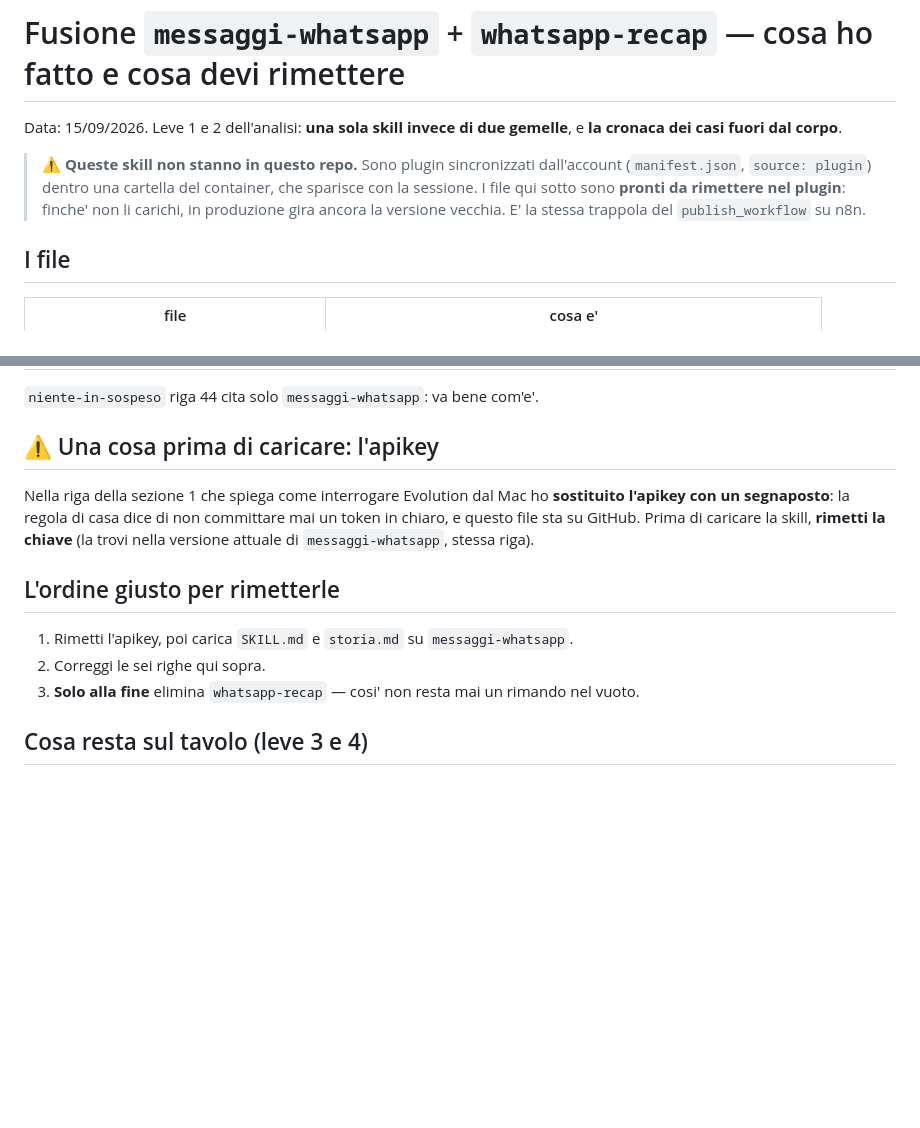
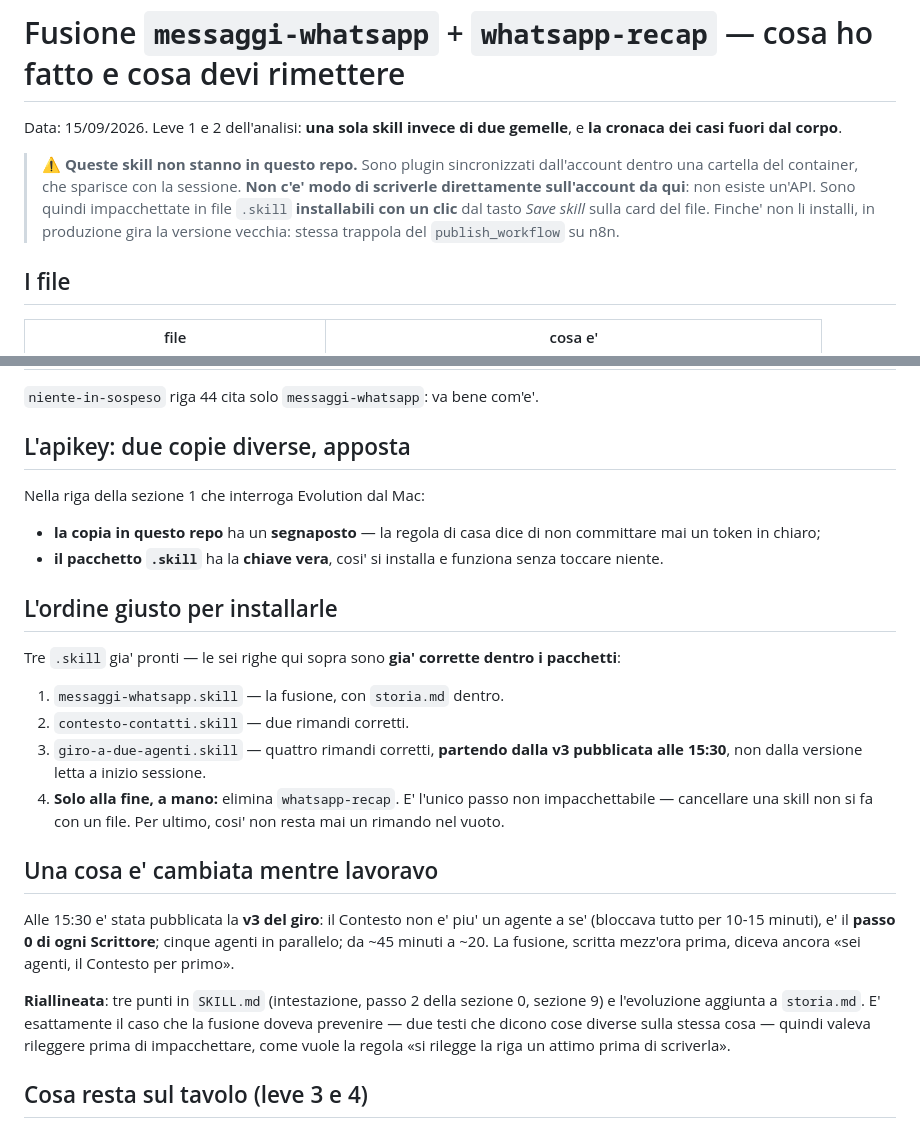
Before and after one commit to transferexperiences-bot/Macbook, a Markdown page: skills/RAPPORTO-fusione-whatsapp.md, 2 parts joined by grey strips. Drawn GitHub-style; blank space fills up the shorter version.

Commit message:
Skill WhatsApp: riallineata alla v3 del giro, e pacchetti installabili
Mentre preparavo la fusione, il giro e' passato alla v3: il Contesto non e'
piu' un agente a se' ma il passo 0 di ogni Scrittore, cinque agenti in
parallelo, da ~45 a ~20 minuti. La fusione diceva ancora "sei agenti, il
Contesto per primo": tre punti riallineati in SKILL.md e l'evoluzione
aggiunta a storia.md.

Corretti anche i sei rimandi a whatsapp-recap in contesto-contatti e
giro-a-due-agenti, partendo dalle versioni pubblicate adesso, non da quelle
lette a inizio sessione.

Le skill non si possono scrivere sull'account da qui: sono impacchettate come
.skill installabili con un clic. Nella copia di questo repo la chiave di
Evolution resta un segnaposto.

Co-Authored-By: Claude Opus 5 <noreply@anthropic.com>
Claude-Session: https://claude.ai/code/session_01HTiUpwYSKinQeNGyTM7hAw

```diff
--- a/skills/RAPPORTO-fusione-whatsapp.md
+++ b/skills/RAPPORTO-fusione-whatsapp.md
@@ -4,10 +4,11 @@ Data: 15/09/2026. Leve 1 e 2 dell'analisi: **una sola skill invece di due gemell
 cronaca dei casi fuori dal corpo**.
 
 > ⚠️ **Queste skill non stanno in questo repo.** Sono plugin sincronizzati dall'account
-> (`manifest.json`, `source: plugin`) dentro una cartella del container, che sparisce con la
-> sessione. I file qui sotto sono **pronti da rimettere nel plugin**: finche' non li carichi,
-> in produzione gira ancora la versione vecchia. E' la stessa trappola del `publish_workflow`
-> su n8n.
+> dentro una cartella del container, che sparisce con la sessione. **Non c'e' modo di
+> scriverle direttamente sull'account da qui**: non esiste un'API. Sono quindi impacchettate
+> in file `.skill` **installabili con un clic** dal tasto *Save skill* sulla card del file.
+> Finche' non li installi, in produzione gira la versione vecchia: stessa trappola del
+> `publish_workflow` su n8n.
 
 ## I file
 
@@ -72,18 +73,37 @@ Citano `whatsapp-recap`, che non esistera' piu':
 
 `niente-in-sospeso` riga 44 cita solo `messaggi-whatsapp`: va bene com'e'.
 
-## ⚠️ Una cosa prima di caricare: l'apikey
+## L'apikey: due copie diverse, apposta
 
-Nella riga della sezione 1 che spiega come interrogare Evolution dal Mac ho **sostituito
-l'apikey con un segnaposto**: la regola di casa dice di non committare mai un token in chiaro,
-e questo file sta su GitHub. Prima di caricare la skill, **rimetti la chiave** (la trovi nella
-versione attuale di `messaggi-whatsapp`, stessa riga).
+Nella riga della sezione 1 che interroga Evolution dal Mac:
+- **la copia in questo repo** ha un **segnaposto** — la regola di casa dice di non committare
+  mai un token in chiaro;
+- **il pacchetto `.skill`** ha la **chiave vera**, cosi' si installa e funziona senza toccare
+  niente.
 
-## L'ordine giusto per rimetterle
+## L'ordine giusto per installarle
 
-1. Rimetti l'apikey, poi carica `SKILL.md` e `storia.md` su `messaggi-whatsapp`.
-2. Correggi le sei righe qui sopra.
-3. **Solo alla fine** elimina `whatsapp-recap` — cosi' non resta mai un rimando nel vuoto.
+Tre `.skill` gia' pronti — le sei righe qui sopra sono **gia' corrette dentro i pacchetti**:
+
+1. `messaggi-whatsapp.skill` — la fusione, con `storia.md` dentro.
+2. `contesto-contatti.skill` — due rimandi corretti.
+3. `giro-a-due-agenti.skill` — quattro rimandi corretti, **partendo dalla v3 pubblicata alle
+   15:30**, non dalla versione letta a inizio sessione.
+4. **Solo alla fine, a mano:** elimina `whatsapp-recap`. E' l'unico passo non impacchettabile —
+   cancellare una skill non si fa con un file. Per ultimo, cosi' non resta mai un rimando nel
+   vuoto.
+
+## Una cosa e' cambiata mentre lavoravo
+
+Alle 15:30 e' stata pubblicata la **v3 del giro**: il Contesto non e' piu' un agente a se'
+(bloccava tutto per 10-15 minuti), e' il **passo 0 di ogni Scrittore**; cinque agenti in
+parallelo; da ~45 minuti a ~20. La fusione, scritta mezz'ora prima, diceva ancora «sei agenti,
+il Contesto per primo».
+
+**Riallineata**: tre punti in `SKILL.md` (intestazione, passo 2 della sezione 0, sezione 9) e
+l'evoluzione aggiunta a `storia.md`. E' esattamente il caso che la fusione doveva prevenire —
+due testi che dicono cose diverse sulla stessa cosa — quindi valeva rileggere prima di
+impacchettare, come vuole la regola «si rilegge la riga un attimo prima di scriverla».
 
 ## Cosa resta sul tavolo (leve 3 e 4)
 
```
Also changed, not shown: skills/messaggi-whatsapp/SKILL.md (+3 -3 lines), skills/messaggi-whatsapp/storia.md (+9 -0 lines).
